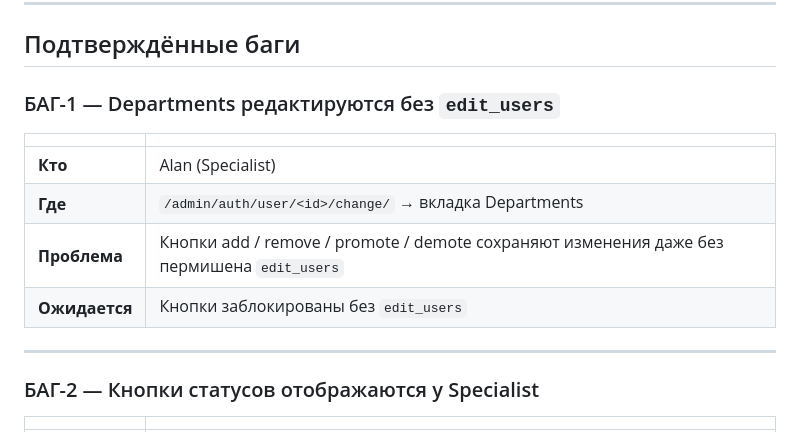
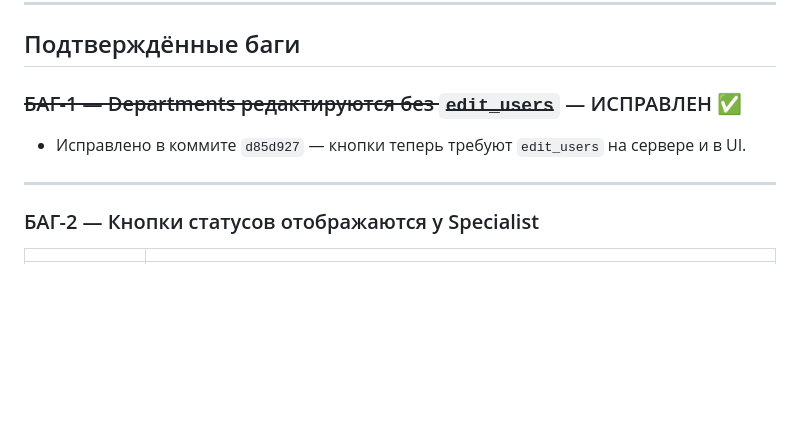
Before and after one commit to shalyn42k/zetom_crm, a Markdown page: DOCS/test_users_bugs.md, the part around the change. Rendered like a GitHub page; blank space fills up the shorter version.

```diff
--- a/DOCS/test_users_bugs.md
+++ b/DOCS/test_users_bugs.md
@@ -12,14 +12,8 @@
 
 ## Подтверждённые баги
 
-### БАГ-1 — Departments редактируются без `edit_users`
-
-| | |
-|---|---|
-| **Кто** | Alan (Specialist) |
-| **Где** | `/admin/auth/user/<id>/change/` → вкладка Departments |
-| **Проблема** | Кнопки add / remove / promote / demote сохраняют изменения даже без пермишена `edit_users` |
-| **Ожидается** | Кнопки заблокированы без `edit_users` |
+### ~~БАГ-1 — Departments редактируются без `edit_users`~~ — ИСПРАВЛЕН ✅
+- Исправлено в коммите `d85d927` — кнопки теперь требуют `edit_users` на сервере и в UI.
 
 ---
 
```
Also changed, not shown: DOCS/new_bugs.md (added, +291 -0 lines).
